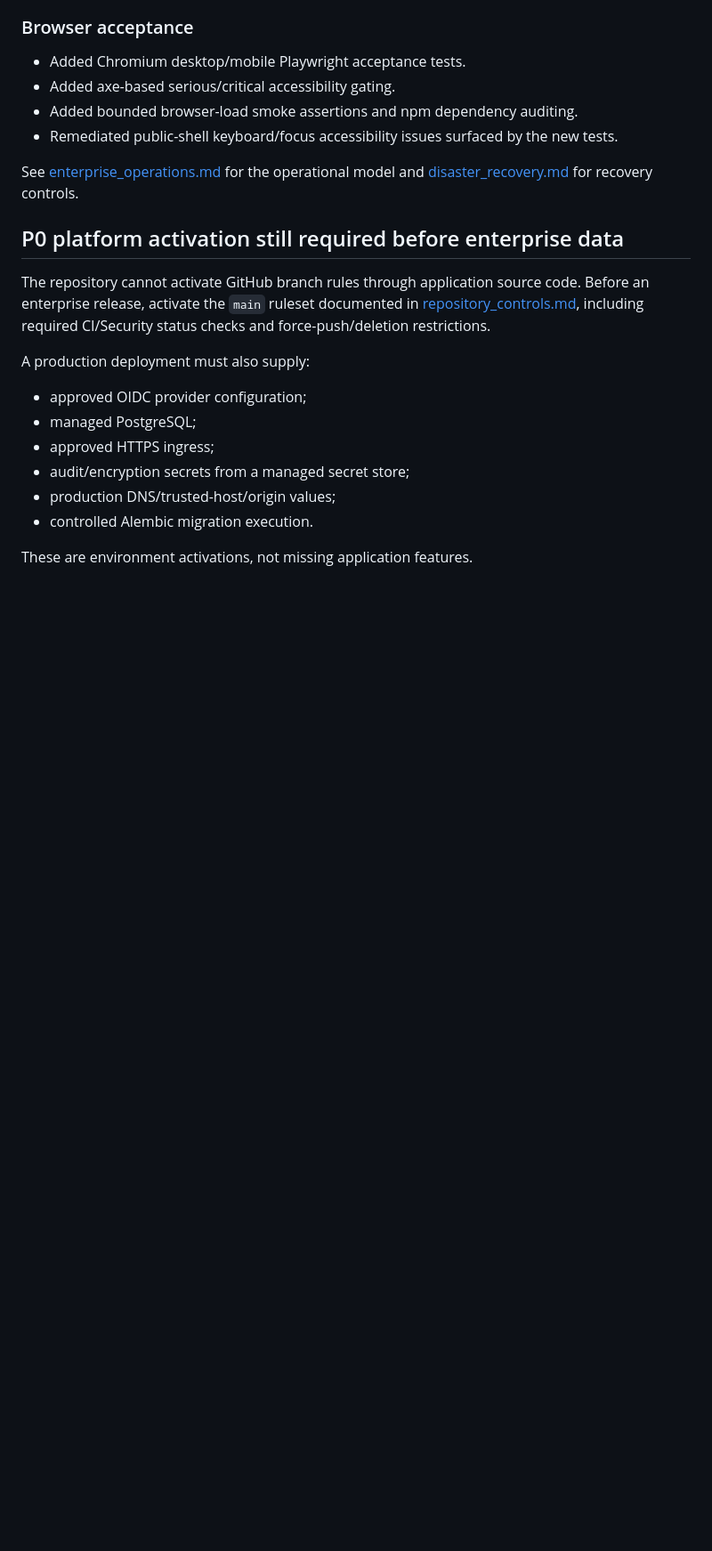
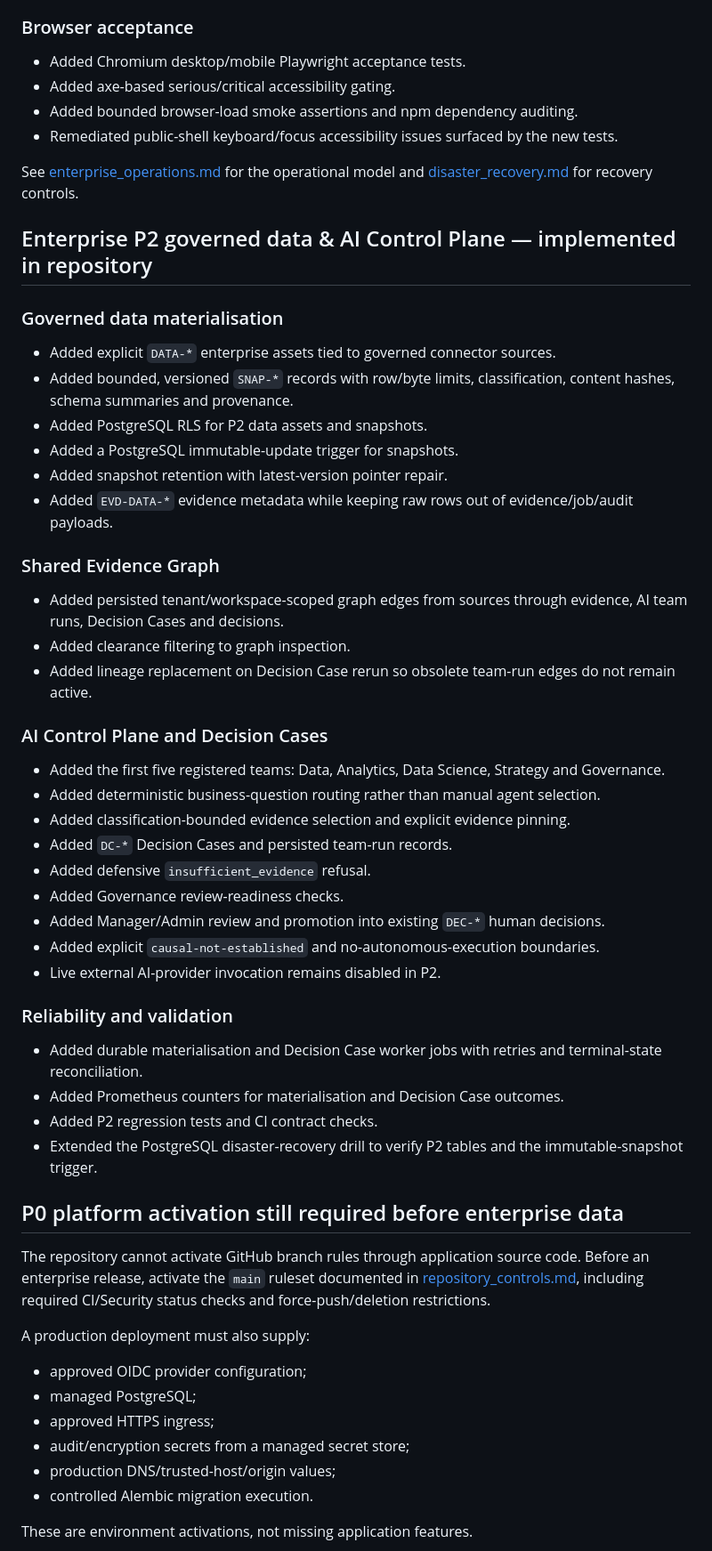
Before and after one commit to Utpal-Mishra/PRISM, a Markdown page: docs/production_readiness.md, the part around one of its changes. Shown at 89% size. Rendered like a GitHub page; blank space fills up the shorter version.

Commit message:
docs(p2): record governed data and Control Plane readiness

```diff
--- a/docs/production_readiness.md
+++ b/docs/production_readiness.md
@@ -92,6 +92,38 @@ PRISM is deliberately split into a **public demonstration surface** and an **ent
 
 See [enterprise_operations.md](enterprise_operations.md) for the operational model and [disaster_recovery.md](disaster_recovery.md) for recovery controls.
 
+## Enterprise P2 governed data & AI Control Plane — implemented in repository
+
+### Governed data materialisation
+- Added explicit `DATA-*` enterprise assets tied to governed connector sources.
+- Added bounded, versioned `SNAP-*` records with row/byte limits, classification, content hashes, schema summaries and provenance.
+- Added PostgreSQL RLS for P2 data assets and snapshots.
+- Added a PostgreSQL immutable-update trigger for snapshots.
+- Added snapshot retention with latest-version pointer repair.
+- Added `EVD-DATA-*` evidence metadata while keeping raw rows out of evidence/job/audit payloads.
+
+### Shared Evidence Graph
+- Added persisted tenant/workspace-scoped graph edges from sources through evidence, AI team runs, Decision Cases and decisions.
+- Added clearance filtering to graph inspection.
+- Added lineage replacement on Decision Case rerun so obsolete team-run edges do not remain active.
+
+### AI Control Plane and Decision Cases
+- Added the first five registered teams: Data, Analytics, Data Science, Strategy and Governance.
+- Added deterministic business-question routing rather than manual agent selection.
+- Added classification-bounded evidence selection and explicit evidence pinning.
+- Added `DC-*` Decision Cases and persisted team-run records.
+- Added defensive `insufficient_evidence` refusal.
+- Added Governance review-readiness checks.
+- Added Manager/Admin review and promotion into existing `DEC-*` human decisions.
+- Added explicit `causal-not-established` and no-autonomous-execution boundaries.
+- Live external AI-provider invocation remains disabled in P2.
+
+### Reliability and validation
+- Added durable materialisation and Decision Case worker jobs with retries and terminal-state reconciliation.
+- Added Prometheus counters for materialisation and Decision Case outcomes.
+- Added P2 regression tests and CI contract checks.
+- Extended the PostgreSQL disaster-recovery drill to verify P2 tables and the immutable-snapshot trigger.
+
 ## P0 platform activation still required before enterprise data
 
 The repository cannot activate GitHub branch rules through application source code. Before an enterprise release, activate the `main` ruleset documented in [repository_controls.md](repository_controls.md), including required CI/Security status checks and force-push/deletion restrictions.
```
Also changed, not shown: other parts of docs/production_readiness.md (+1 -1 lines).
